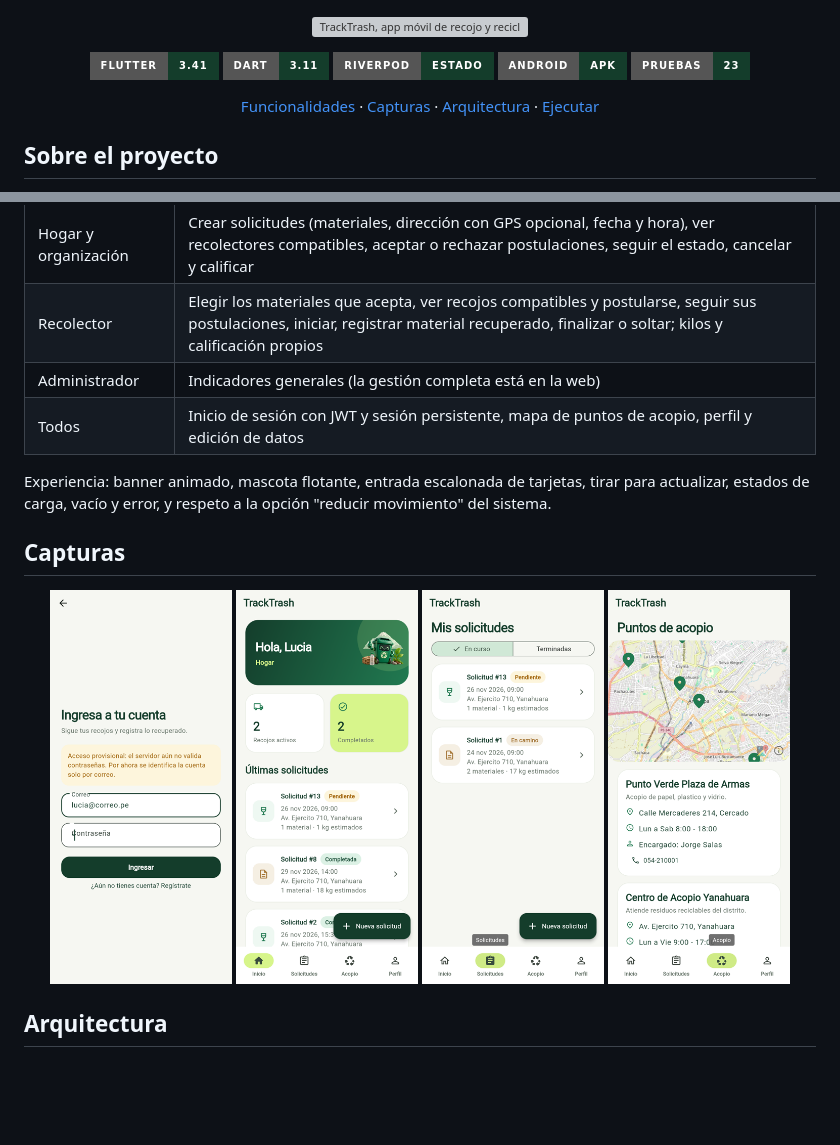
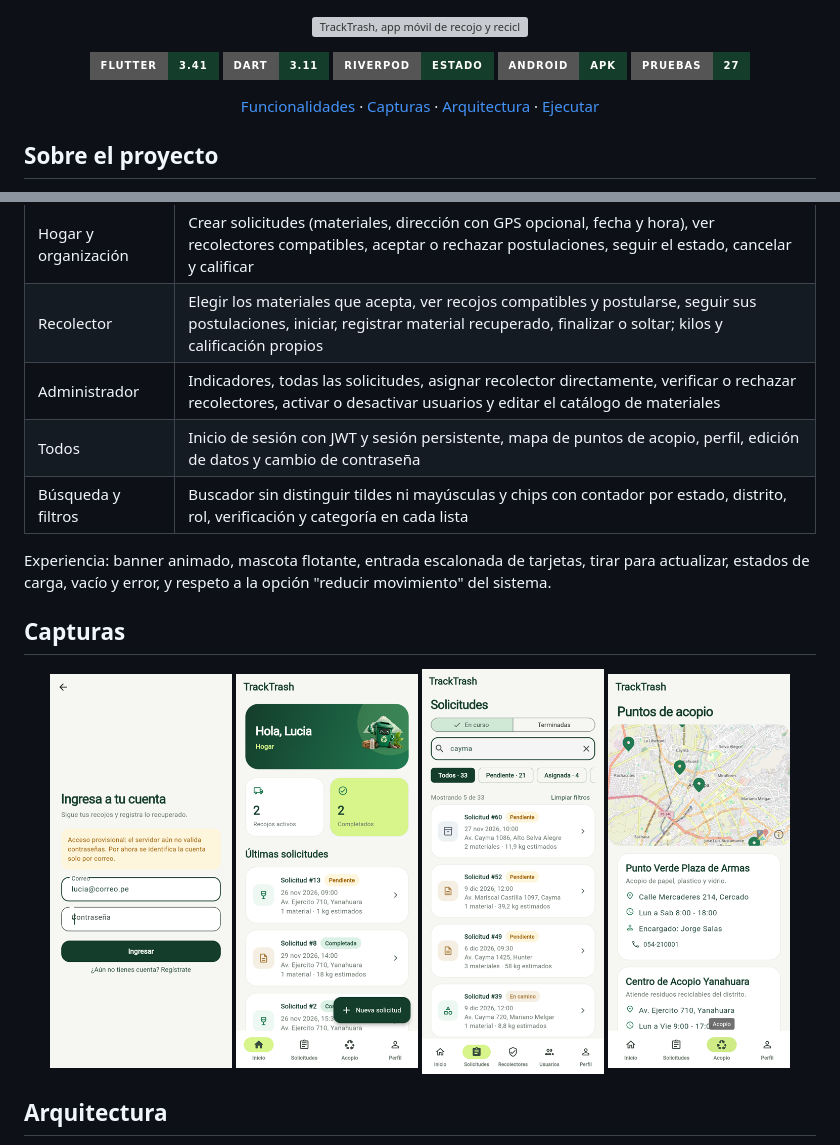
Before and after one commit to CarlosFloresDev/tracktrash-mobile, a Markdown page: README.md, 2 parts joined by grey strips. GitHub-like rendering; pictures changed too: docs/assets/m-requests.png; badges without logos; blank space fills up the shorter version; grey boxes are pictures that could not be loaded.

Commit message:
docs: describe admin features, password change, search and filters

```diff
--- a/README.md
+++ b/README.md
@@ -7,7 +7,7 @@
   <img src="https://img.shields.io/badge/Dart-3.11-143d2b?style=for-the-badge&logo=dart&logoColor=d7f58b" alt="Dart 3.11">
   <img src="https://img.shields.io/badge/Riverpod-estado-143d2b?style=for-the-badge" alt="Riverpod">
   <img src="https://img.shields.io/badge/Android-APK-143d2b?style=for-the-badge&logo=android&logoColor=d7f58b" alt="Android">
-  <img src="https://img.shields.io/badge/Pruebas-23-143d2b?style=for-the-badge" alt="23 pruebas">
+  <img src="https://img.shields.io/badge/Pruebas-27-143d2b?style=for-the-badge" alt="27 pruebas">
 </p>
 
 <p align="center">
@@ -40,8 +40,9 @@ kilos recuperados como recolector. Comparte el contrato con la [plataforma web](
 | --- | --- |
 | Hogar y organización | Crear solicitudes (materiales, dirección con GPS opcional, fecha y hora), ver recolectores compatibles, aceptar o rechazar postulaciones, seguir el estado, cancelar y calificar |
 | Recolector | Elegir los materiales que acepta, ver recojos compatibles y postularse, seguir sus postulaciones, iniciar, registrar material recuperado, finalizar o soltar; kilos y calificación propios |
-| Administrador | Indicadores generales (la gestión completa está en la web) |
-| Todos | Inicio de sesión con JWT y sesión persistente, mapa de puntos de acopio, perfil y edición de datos |
+| Administrador | Indicadores, todas las solicitudes, asignar recolector directamente, verificar o rechazar recolectores, activar o desactivar usuarios y editar el catálogo de materiales |
+| Todos | Inicio de sesión con JWT y sesión persistente, mapa de puntos de acopio, perfil, edición de datos y cambio de contraseña |
+| Búsqueda y filtros | Buscador sin distinguir tildes ni mayúsculas y chips con contador por estado, distrito, rol, verificación y categoría en cada lista |
 
 Experiencia: banner animado, mascota flotante, entrada escalonada de tarjetas, tirar para actualizar, estados de carga,
 vacío y error, y respeto a la opción "reducir movimiento" del sistema.
```
